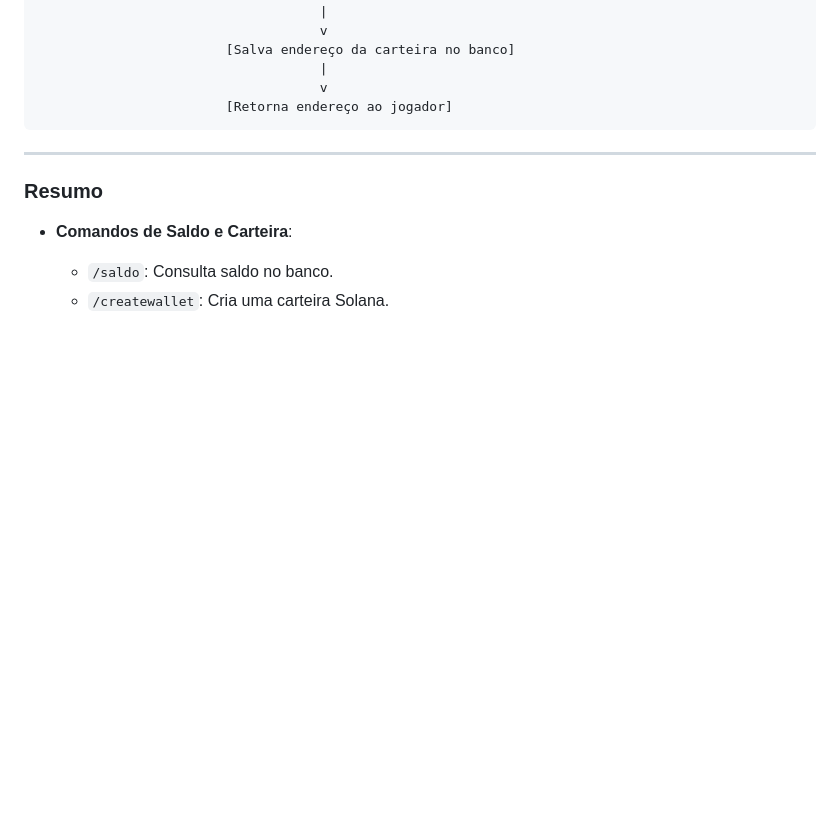
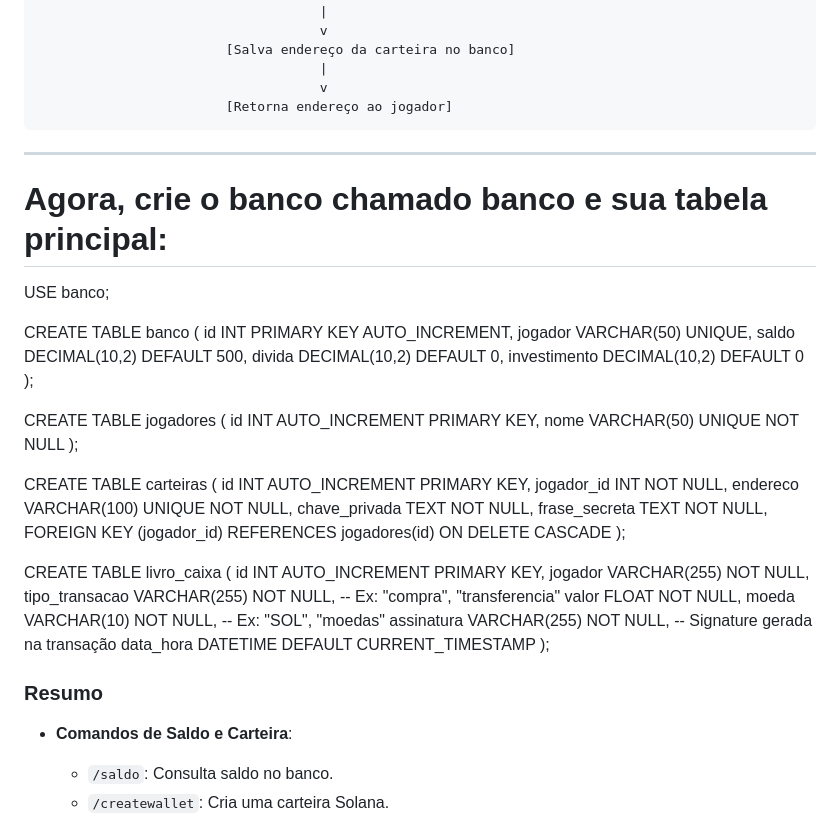
Before and after one commit to astral123457/SolanaDevMinecraft, a Markdown page: README.md, the part around the change. GitHub-like rendering; blank space fills up the shorter version.

```diff
--- a/README.md
+++ b/README.md
@@ -121,6 +121,43 @@ Aqui está um fluxo básico em forma de diagrama para os comandos do seu plugin:
 
 ---
 
+# Agora, crie o banco chamado banco e sua tabela principal:
+
+
+USE banco;
+
+CREATE TABLE banco (
+    id INT PRIMARY KEY AUTO_INCREMENT,
+    jogador VARCHAR(50) UNIQUE,
+    saldo DECIMAL(10,2) DEFAULT 500,
+    divida DECIMAL(10,2) DEFAULT 0,
+    investimento DECIMAL(10,2) DEFAULT 0
+);
+
+CREATE TABLE jogadores (
+    id INT AUTO_INCREMENT PRIMARY KEY,
+    nome VARCHAR(50) UNIQUE NOT NULL
+);
+
+CREATE TABLE carteiras (
+    id INT AUTO_INCREMENT PRIMARY KEY,
+    jogador_id INT NOT NULL,
+    endereco VARCHAR(100) UNIQUE NOT NULL,
+    chave_privada TEXT NOT NULL,
+    frase_secreta TEXT NOT NULL,
+    FOREIGN KEY (jogador_id) REFERENCES jogadores(id) ON DELETE CASCADE
+);
+
+CREATE TABLE livro_caixa (
+    id INT AUTO_INCREMENT PRIMARY KEY,
+    jogador VARCHAR(255) NOT NULL,
+    tipo_transacao VARCHAR(255) NOT NULL, -- Ex: "compra", "transferencia"
+    valor FLOAT NOT NULL,
+    moeda VARCHAR(10) NOT NULL, -- Ex: "SOL", "moedas"
+    assinatura VARCHAR(255) NOT NULL, -- Signature gerada na transação
+    data_hora DATETIME DEFAULT CURRENT_TIMESTAMP
+);
+
 ### **Resumo**
 
 - **Comandos de Saldo e Carteira**:
```
